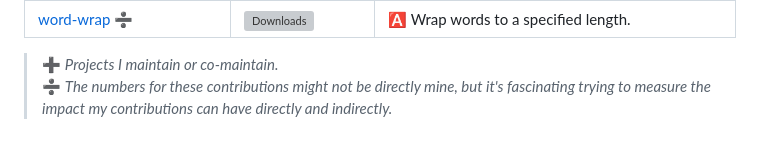
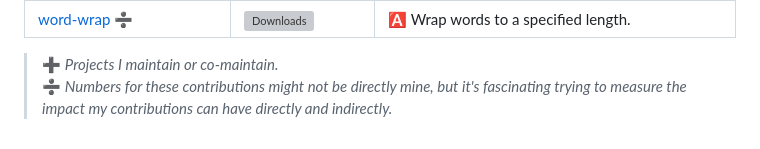
Before and after one commit to wellwelwel/wellwelwel, a Markdown page: README.md, the part around the change. Rendered like a GitHub page; grey boxes are pictures that could not be loaded.

```diff
--- a/README.md
+++ b/README.md
@@ -63,7 +63,7 @@
 </table>
 
 > ➕ _Projects I maintain or co-maintain._<br />
-> ➗ _The numbers for these contributions might not be directly mine, but it's fascinating trying to measure the impact my contributions can have directly and indirectly._
+> ➗ _Numbers for these contributions might not be directly mine, but it's fascinating trying to measure the impact my contributions can have directly and indirectly._
 
 <!-- > ###### Contact me via **𝕏** or **Linkedin** — 🇺🇸 🇧🇷 -->
 
```
